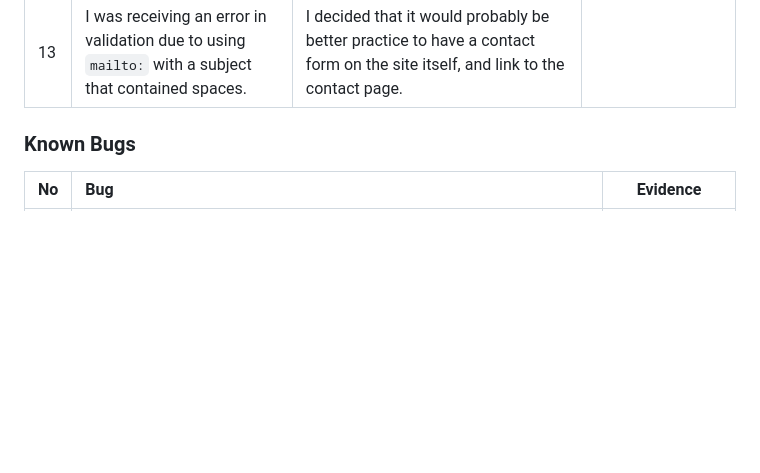
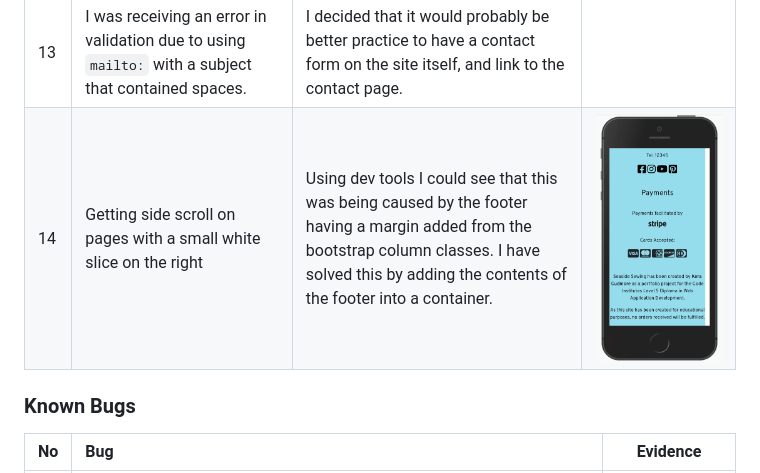
Before and after one commit to mfleming711/seaside-sewing, a Markdown page: TESTING.md, the part around the change printed below. GitHub-like rendering; pictures changed too: documentation/bugs/solved-bug-14.png (added); blank space fills up the shorter version.

Commit message:
add: solved bug 14 - page side scroll

```diff
--- a/TESTING.md
+++ b/TESTING.md
@@ -246,6 +246,7 @@ Additional testing was carried out by friends and family on a variety of devices
 | 11 | Product description was turning bold on addition of item to cart | Removed some unrequired strong tags from the success toast | ![Solved bug 11](documentation/bugs/solved-bug-11.gif) |
 | 12 | The confirmation email is not rounding the values to 2 decimal places and the contact.email value is not displaying | I solved this by adding `float:2` to the values in the confirmation email body file. | ![Confirmation Email Bug](documentation/bugs/confirmation-email.png) |
 | 13 | I was receiving an error in validation due to using `mailto:` with a subject that contained spaces. | I decided that it would probably be better practice to have a contact form on the site itself, and link to the contact page. |
+| 14 | Getting side scroll on pages with a small white slice on the right | Using dev tools I could see that this was being caused by the footer having a margin added from the bootstrap column classes. I have solved this by adding the contents of the footer into a container. | ![Side Scroll Bug](documentation/bugs/solved-bug-14.png) |
 
 ### Known Bugs
 
```
Also changed, not shown: other parts of TESTING.md (+1 -1 lines).
